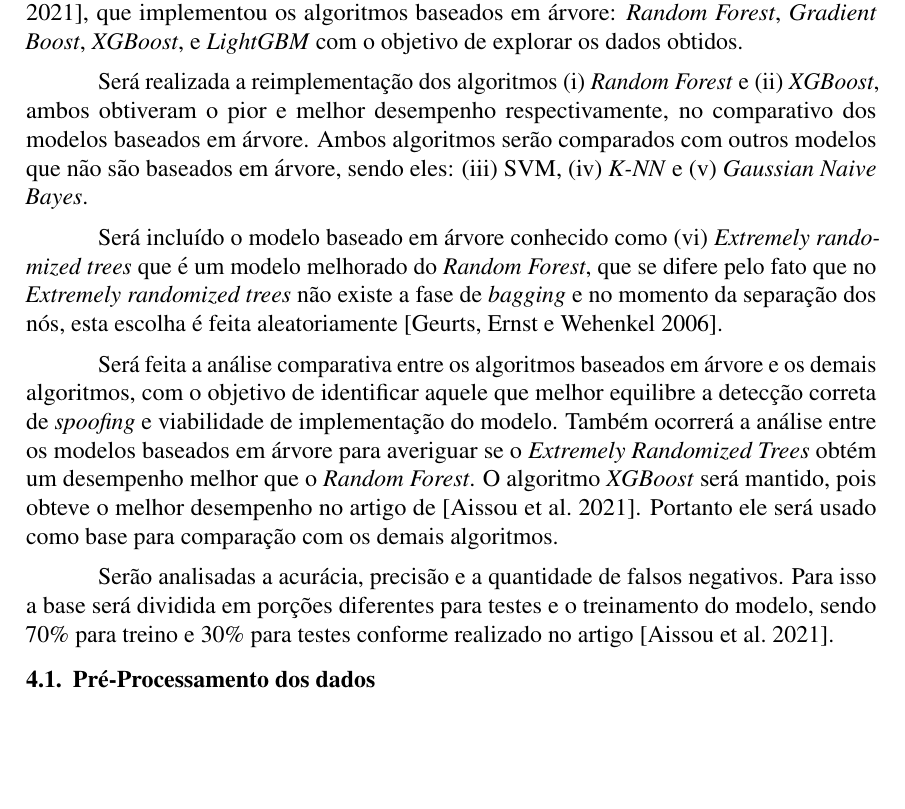
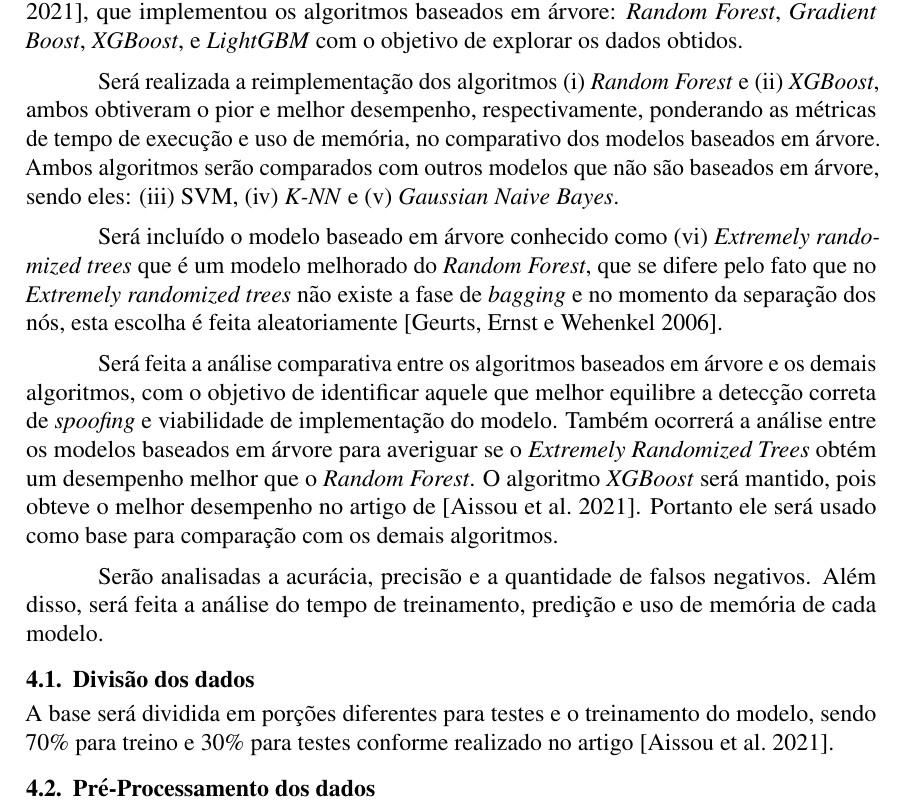
Before and after one commit to jtlimo/ccm-102, a LaTeX document (article/artigo.tex): part of page 3 of 5, cut so that both start at the same text, the shorter picture padded with empty space. Compiled offline with pdfLaTeX.

Commit message:
ref: cita as metricas de desempenho (#32)

```diff
--- a/article/artigo.tex
+++ b/article/artigo.tex
@@ -187,9 +187,10 @@ que implementou os algoritmos baseados em árvore:
 \textit{Random Forest}, \textit{Gradient Boost}, \textit{XGBoost}, e
 \textit{LightGBM} com o objetivo de explorar os dados obtidos.
 
-Será realizada a reimplementação dos algoritmos (i) \textit{Random Forest}
-e (ii) \textit{XGBoost}, ambos obtiveram o pior
-e melhor desempenho respectivamente,
+Será realizada a reimplementação dos algoritmos
+(i) \textit{Random Forest} e (ii) \textit{XGBoost},
+ambos obtiveram o pior e melhor desempenho,
+respectivamente, ponderando as métricas de tempo de execução e uso de memória,
 no comparativo dos modelos baseados em árvore.
 Ambos algoritmos serão comparados com outros
 modelos que não são baseados em árvore,
@@ -217,7 +218,10 @@ para comparação com os demais algoritmos.
 
 Serão analisadas a acurácia,
 precisão e a quantidade de falsos negativos.
-Para isso a base será dividida em porções
+Além disso, será feita a análise do tempo de treinamento,
+predição e uso de memória de cada modelo.
+\subsection{Divisão dos dados}
+A base será dividida em porções
 diferentes para testes e o treinamento do modelo,
 sendo 70\% para treino e 30\% para testes
 conforme realizado no artigo \cite{Aissou2021}.
```
Also changed, not shown: article/artigo.pdf.
